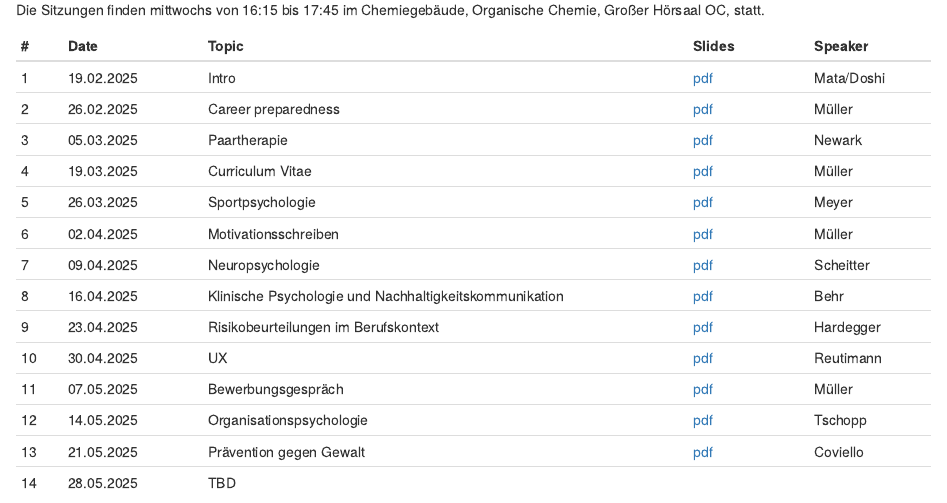
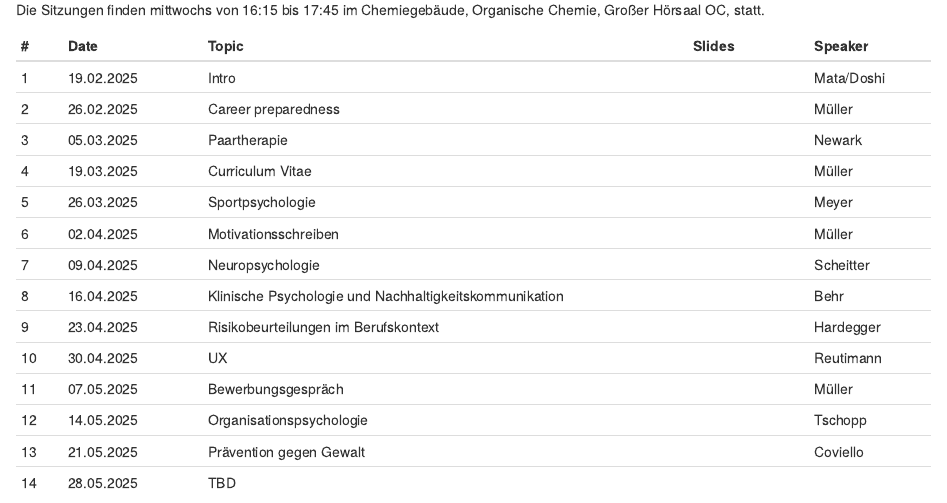
Before and after one commit to matarui/KKP_FS25, an R Markdown document (index.Rmd): the page in a window 1100 px wide, from 960 px down. Rendered offline with R 4.5, knitr and Pandoc, with nearby package versions; drawn as R Markdown's standard HTML page in place of the format the file asks for.

Commit message:
update index

```diff
--- a/index.Rmd
+++ b/index.Rmd
@@ -32,19 +32,19 @@ Die Sitzungen finden mittwochs von 16:15 bis 17:45 im Chemiegebäude, Organische
 ::: l-body
 | # | Date     | Topic                         | Slides | Speaker |
 |---| ---------|-------------------------------|--------| --------|
-| 1 | 19.02.2025 | Intro | [pdf](index.html) | Mata/Doshi |
-| 2 | 26.02.2025 | Career preparedness | [pdf](index.html) | Müller |
-| 3 | 05.03.2025 | Paartherapie | [pdf](index.html)  | Newark |
-| 4 | 19.03.2025 | Curriculum Vitae | [pdf](index.html) | Müller |
-| 5 | 26.03.2025 | Sportpsychologie | [pdf](index.html) | Meyer |
-| 6 | 02.04.2025 | Motivationsschreiben | [pdf](index.html) | Müller |
-| 7 | 09.04.2025 | Neuropsychologie | [pdf](index.html) | Scheitter |
-| 8 | 16.04.2025 | Klinische Psychologie und Nachhaltigkeitskommunikation | [pdf](index.html) | Behr |
-| 9 | 23.04.2025 | Risikobeurteilungen im Berufskontext | [pdf](index.html) | Hardegger |
-| 10 | 30.04.2025 | UX | [pdf](index.html) | Reutimann |
-|11 | 07.05.2025 | Bewerbungsgespräch |  [pdf](index.html) | Müller |
-|12 | 14.05.2025 | Organisationspsychologie | [pdf](index.html) | Tschopp |
-|13 | 21.05.2025 | Prävention gegen Gewalt | [pdf](index.html)  | Coviello |
+| 1 | 19.02.2025 | Intro |  | Mata/Doshi |
+| 2 | 26.02.2025 | Career preparedness | | Müller |
+| 3 | 05.03.2025 | Paartherapie |  | Newark |
+| 4 | 19.03.2025 | Curriculum Vitae | | Müller |
+| 5 | 26.03.2025 | Sportpsychologie |  | Meyer |
+| 6 | 02.04.2025 | Motivationsschreiben | | Müller |
+| 7 | 09.04.2025 | Neuropsychologie | | Scheitter |
+| 8 | 16.04.2025 | Klinische Psychologie und Nachhaltigkeitskommunikation |  | Behr |
+| 9 | 23.04.2025 | Risikobeurteilungen im Berufskontext |  | Hardegger |
+| 10 | 30.04.2025 | UX | | Reutimann |
+|11 | 07.05.2025 | Bewerbungsgespräch |   | Müller |
+|12 | 14.05.2025 | Organisationspsychologie |  | Tschopp |
+|13 | 21.05.2025 | Prävention gegen Gewalt |  | Coviello |
 |14 | 28.05.2025 | TBD | |  |
 :::
 
```
Also changed, not shown: docs/search.json, index.Rmd (18 more changed lines), 1 other file.
